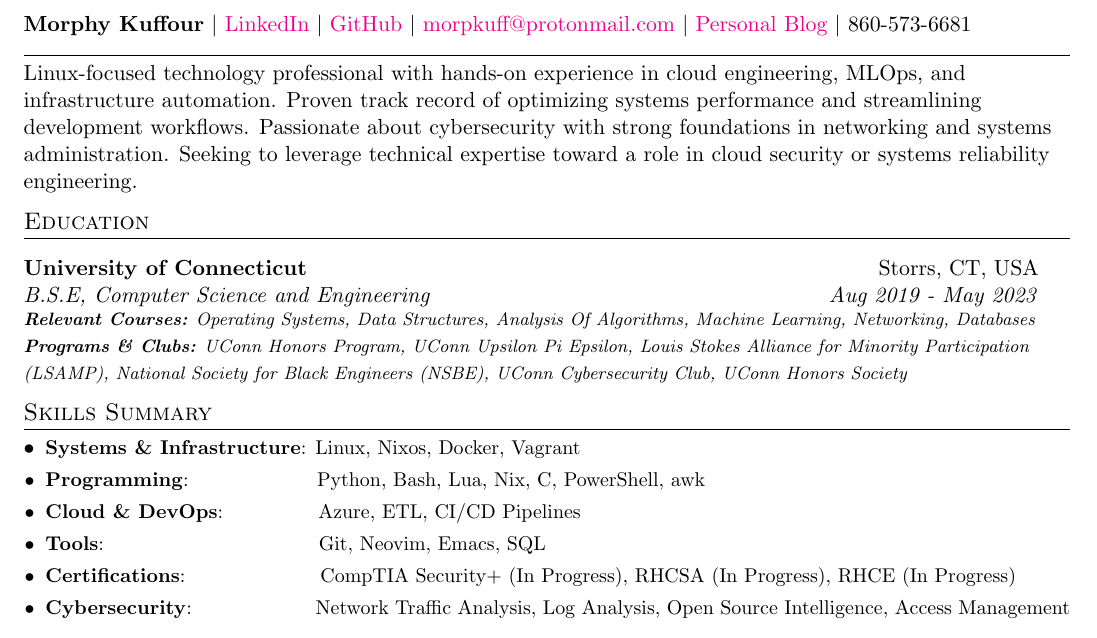
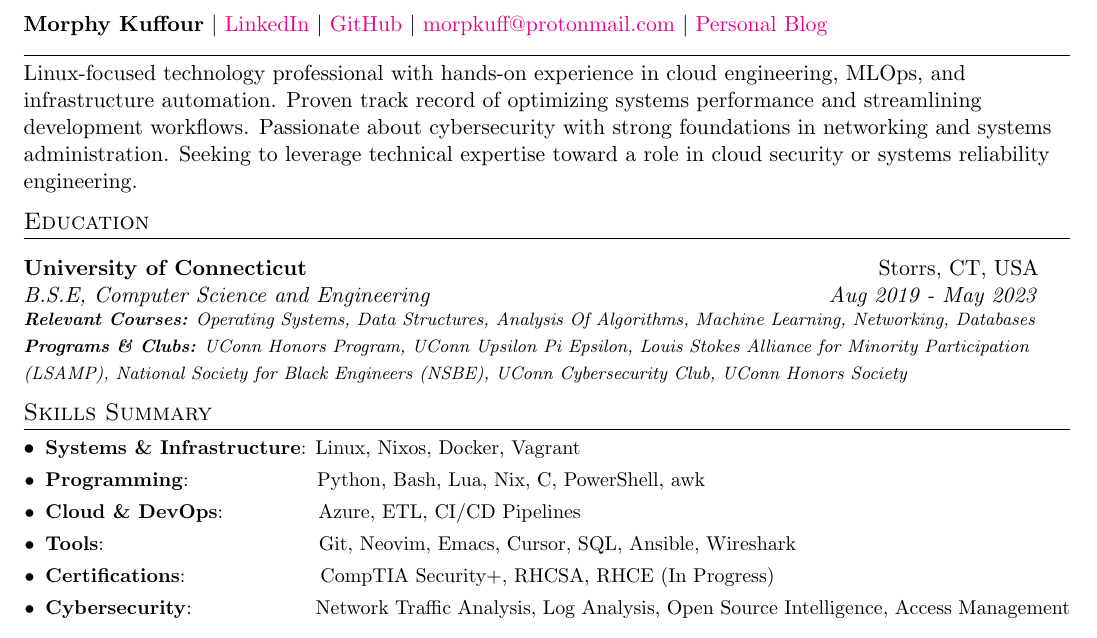
Before and after one commit to morphykuffour/resume, a LaTeX document (main.tex): part of page 1 of 2, cut so that both start at the same text. Compiled offline with pdfLaTeX.

Commit message:
fix issues and updated a few things

```diff
--- a/main.tex
+++ b/main.tex
@@ -95,7 +95,7 @@
 %   860-573-6681\\
 %\end{tabular*}
 
-  \textbf{Morphy Kuffour} \textbar{} \href{https://www.linkedin.com/in/morphy-kuffour/}{LinkedIn} \textbar{} \href{https://github.com/morphykuffour}{GitHub} \textbar{} \href{mailto:morpkuff@protonmail.com}{morpkuff@protonmail.com} \textbar{} \href{https://morphykuffour.github.io/}{Personal Blog} \textbar{} 860-573-6681
+  \textbf{Morphy Kuffour} \textbar{} \href{https://www.linkedin.com/in/morphy-kuffour/}{LinkedIn} \textbar{} \href{https://github.com/morphykuffour}{GitHub} \textbar{} \href{mailto:morpkuff@protonmail.com}{morpkuff@protonmail.com} \textbar{} \href{https://morphykuffour.github.io/}{Personal Blog}
 
 %-----------PROFESSIONAL SUMMARY-----------------
 %\\
@@ -138,8 +138,8 @@ Linux-focused technology professional with hands-on experience in cloud engineer
 	\resumeSubItem{Systems \& Infrastructure}{Linux, Nixos, Docker, Vagrant}
 	\resumeSubItem{Programming}{~~~~~~~~~~~~~~~~~~Python, Bash, Lua, Nix, C, PowerShell, awk}
 	\resumeSubItem{Cloud \& DevOps}{~~~~~~~~~~~~~Azure, ETL, CI/CD Pipelines}
-	\resumeSubItem{Tools}{~~~~~~~~~~~~~~~~~~~~~~~~~~~~~~~Git, Neovim, Emacs, SQL}
-	\resumeSubItem{Certifications}{~~~~~~~~~~~~~~~~~~~CompTIA Security+ (In Progress), RHCSA (In Progress), RHCE (In Progress)}
+	\resumeSubItem{Tools}{~~~~~~~~~~~~~~~~~~~~~~~~~~~~~~~Git, Neovim, Emacs, Cursor, SQL, Ansible, Wireshark}
+	\resumeSubItem{Certifications}{~~~~~~~~~~~~~~~~~~~CompTIA Security+, RHCSA, RHCE (In Progress)}
         \resumeSubItem{Cybersecurity}{~~~~~~~~~~~~~~~~~~Network Traffic Analysis, Log Analysis, Open Source Intelligence, Access Management}
 	%\resumeSubItem{Soft Skills}{~~~~~~~Leadership, Effective Verbal and Written Communication Skills, Time Management}
 \resumeSubHeadingListEnd
```
